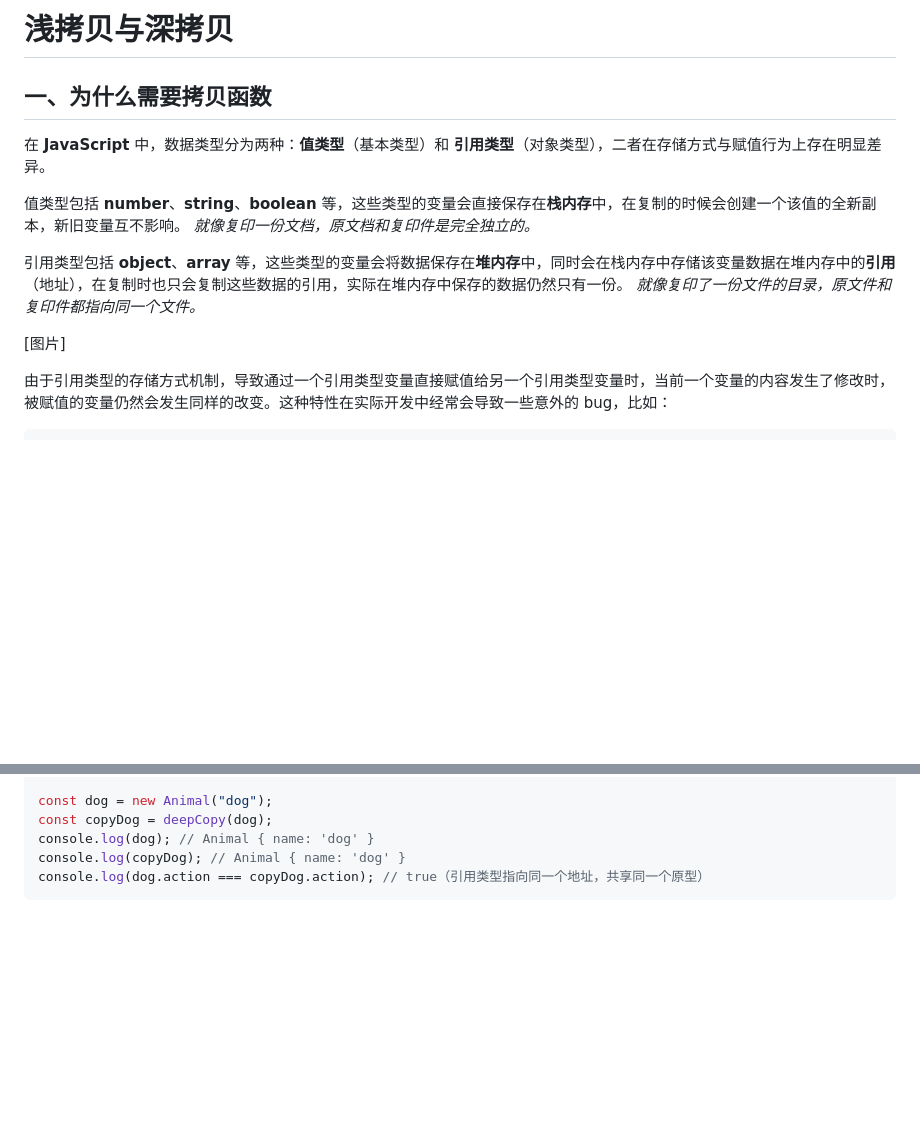
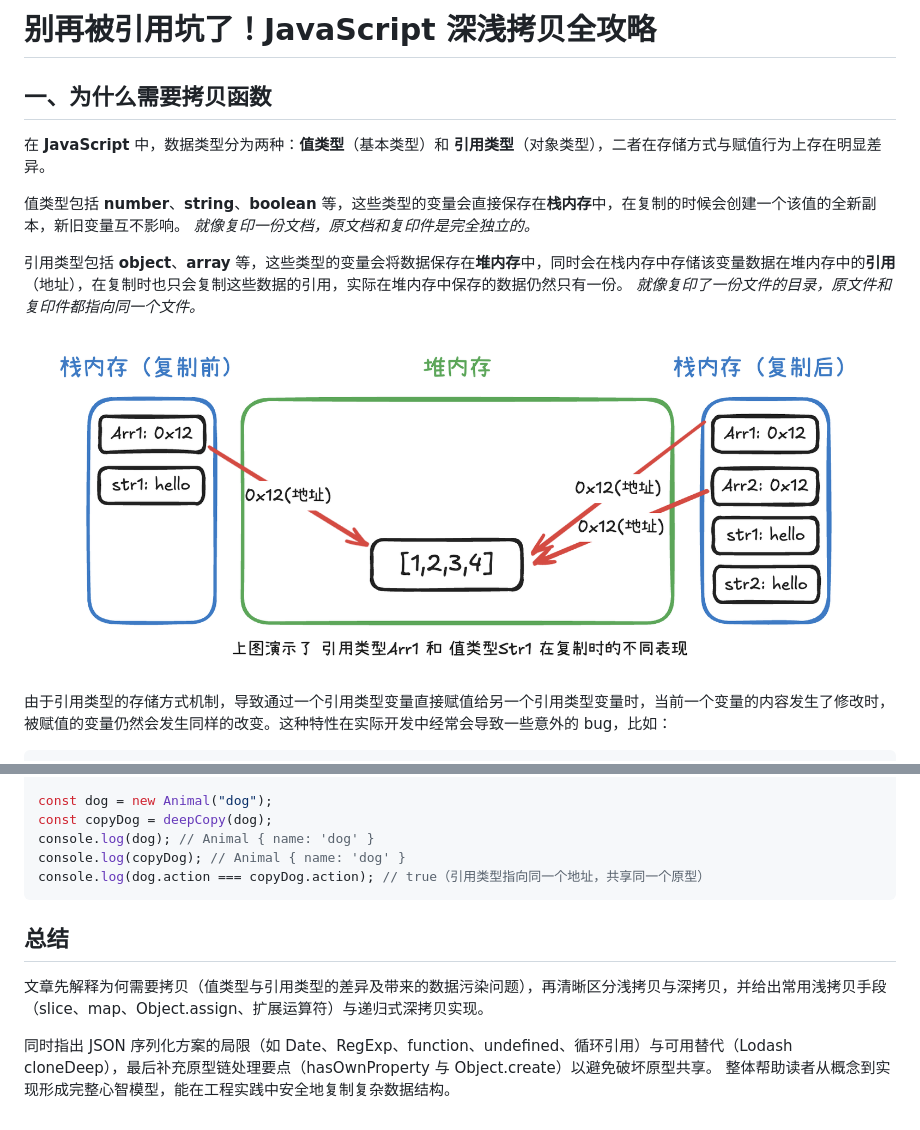
Before and after one commit to WeizeTang/tech-share, a Markdown page: Week1-浅拷贝与深拷贝.md, 2 parts joined by grey strips. Rendered like a GitHub page; pictures changed too: assets/image1-1.png (added); blank space fills up the shorter version.

````diff
--- a/Week1-浅拷贝与深拷贝.md
+++ b/Week1-浅拷贝与深拷贝.md
@@ -1,4 +1,4 @@
-# 浅拷贝与深拷贝
+# 别再被引用坑了！JavaScript 深浅拷贝全攻略
 
 ## 一、为什么需要拷贝函数
 
@@ -8,7 +8,7 @@
 
 引用类型包括 **object**、**array** 等，这些类型的变量会将数据保存在**堆内存**中，同时会在栈内存中存储该变量数据在堆内存中的**引用**（地址），在复制时也只会复制这些数据的引用，实际在堆内存中保存的数据仍然只有一份。 _就像复印了一份文件的目录，原文件和复印件都指向同一个文件。_
 
-[图片]
+![深浅拷贝](./assets/image1-1.png)
 
 由于引用类型的存储方式机制，导致通过一个引用类型变量直接赋值给另一个引用类型变量时，当前一个变量的内容发生了修改时，被赋值的变量仍然会发生同样的改变。这种特性在实际开发中经常会导致一些意外的 bug，比如：
 
@@ -228,3 +228,10 @@ console.log(dog); // Animal { name: 'dog' }
 console.log(copyDog); // Animal { name: 'dog' }
 console.log(dog.action === copyDog.action); // true（引用类型指向同一个地址，共享同一个原型）
 ```
+
+## 总结
+
+文章先解释为何需要拷贝（值类型与引用类型的差异及带来的数据污染问题），再清晰区分浅拷贝与深拷贝，并给出常用浅拷贝手段（slice、map、Object.assign、扩展运算符）与递归式深拷贝实现。
+
+同时指出 JSON 序列化方案的局限（如 Date、RegExp、function、undefined、循环引用）与可用替代（Lodash cloneDeep），最后补充原型链处理要点（hasOwnProperty 与 Object.create）以避免破坏原型共享。
+整体帮助读者从概念到实现形成完整心智模型，能在工程实践中安全地复制复杂数据结构。
````
Also changed, not shown: Week6-AST抽象语法树.md (added, +314 -0 lines), assets/image6-1.png (added), assets/image6-2.png (added), assets/image6-3.png (added), assets/image6-4.png (added).
